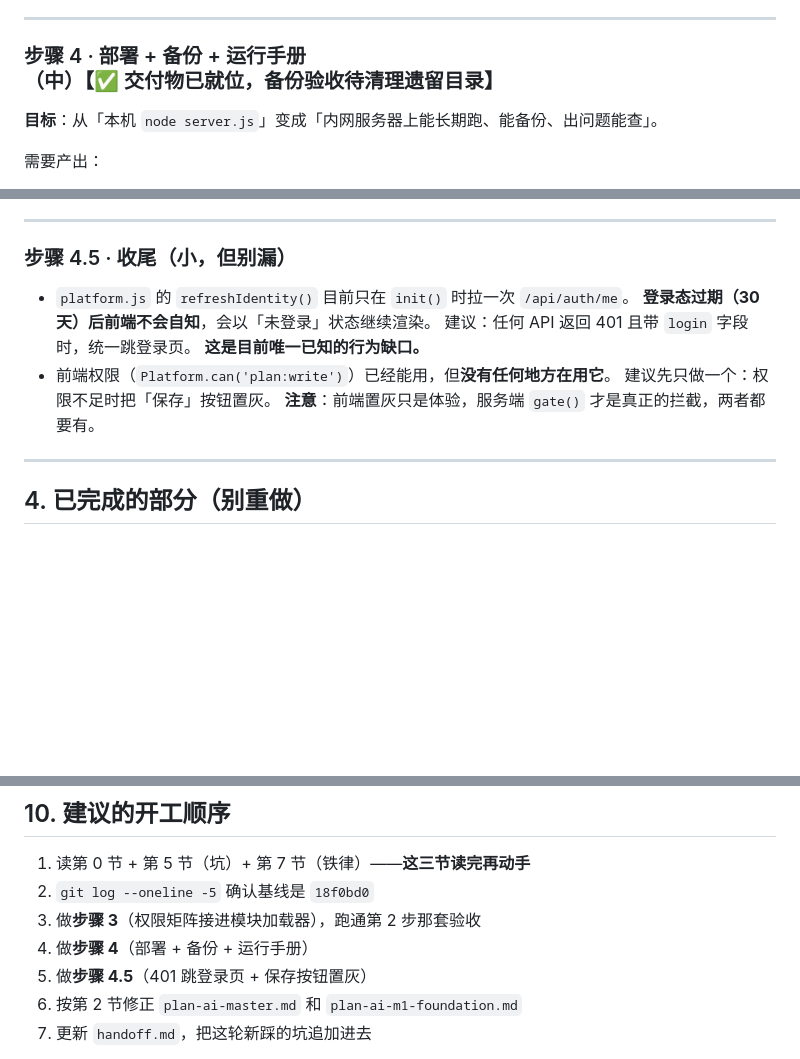
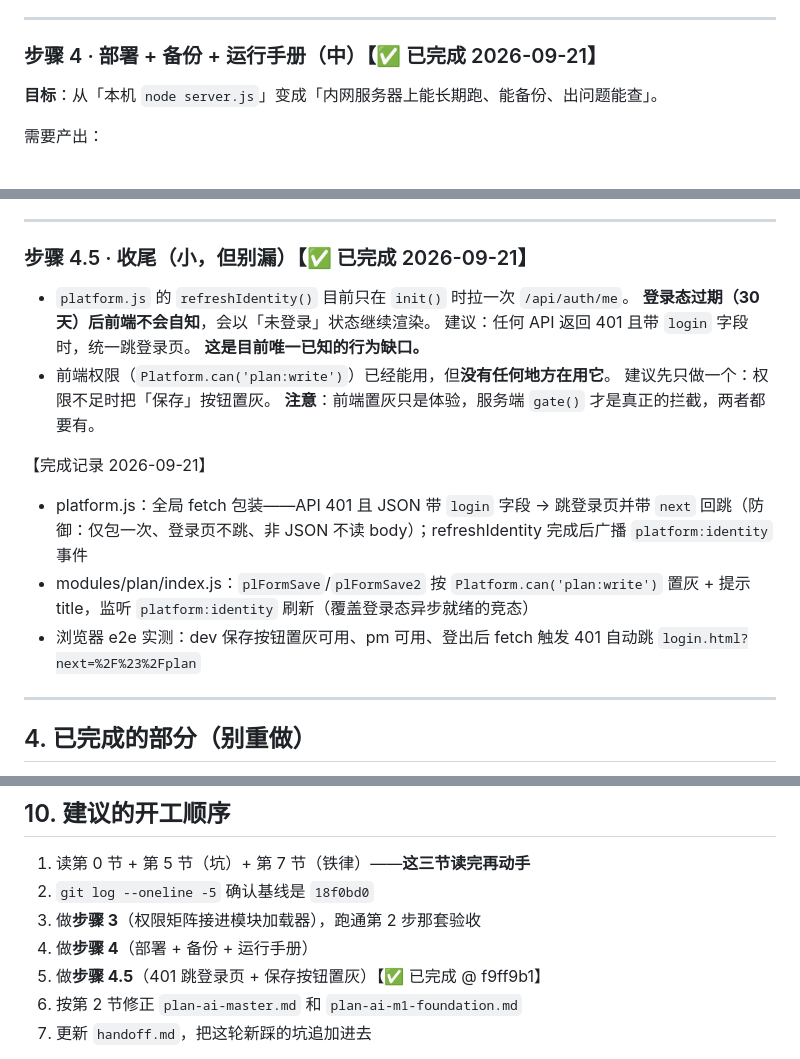
Before and after one commit to divergentolivia-del/iSolarCloudProjectManage, a Markdown page: docs/plan-ai-m1-tasks.md, 3 parts joined by grey strips. GitHub-like rendering; blank space fills up the shorter version.

Commit message:
docs(m1): 工单与主文档更新 — 步骤 4 验收闭环、4.5 完成、M1 进度刷新
Co-Authored-By: SGAI+ Agent <sgai-plus@agent.local>

```diff
--- a/docs/plan-ai-m1-tasks.md
+++ b/docs/plan-ai-m1-tasks.md
@@ -145,7 +145,7 @@ auth 模块→db.js，db 模块顶层读 env，晚设就绑到项目真实 data/
 
 ---
 
-### 步骤 4 · 部署 + 备份 + 运行手册（**中**）【✅ 交付物已就位，备份验收待清理遗留目录】
+### 步骤 4 · 部署 + 备份 + 运行手册（**中**）【✅ 已完成 2026-09-21】
 
 **目标**：从「本机 `node server.js`」变成「内网服务器上能长期跑、能备份、出问题能查」。
 
@@ -174,7 +174,7 @@ runbook.md 已合并进 ops-manual.md，避免两本手册）。
 
 ---
 
-### 步骤 4.5 · 收尾（**小，但别漏**）
+### 步骤 4.5 · 收尾（**小，但别漏**）【✅ 已完成 2026-09-21】
 
 - `platform.js` 的 `refreshIdentity()` 目前只在 `init()` 时拉一次 `/api/auth/me`。
   **登录态过期（30 天）后前端不会自知**，会以「未登录」状态继续渲染。
@@ -183,6 +183,11 @@ runbook.md 已合并进 ops-manual.md，避免两本手册）。
 - 前端权限（`Platform.can('plan:write')`）已经能用，但**没有任何地方在用它**。
   建议先只做一个：权限不足时把「保存」按钮置灰。
   **注意**：前端置灰只是体验，服务端 `gate()` 才是真正的拦截，两者都要有。
+
+【完成记录 2026-09-21】
+- platform.js：全局 fetch 包装——API 401 且 JSON 带 `login` 字段 → 跳登录页并带 `next` 回跳（防御：仅包一次、登录页不跳、非 JSON 不读 body）；refreshIdentity 完成后广播 `platform:identity` 事件
+- modules/plan/index.js：`plFormSave`/`plFormSave2` 按 `Platform.can('plan:write')` 置灰 + 提示 title，监听 `platform:identity` 刷新（覆盖登录态异步就绪的竞态）
+- 浏览器 e2e 实测：dev 保存按钮置灰可用、pm 可用、登出后 fetch 触发 401 自动跳 `login.html?next=%2F%23%2Fplan`
 
 ---
 
@@ -376,7 +381,7 @@ M1 不需要为它做任何额外的事。
 2. `git log --oneline -5` 确认基线是 `18f0bd0`
 3. 做**步骤 3**（权限矩阵接进模块加载器），跑通第 2 步那套验收
 4. 做**步骤 4**（部署 + 备份 + 运行手册）
-5. 做**步骤 4.5**（401 跳登录页 + 保存按钮置灰）
+5. 做**步骤 4.5**（401 跳登录页 + 保存按钮置灰）【✅ 已完成 @ f9ff9b1】
 6. 按第 2 节修正 `plan-ai-master.md` 和 `plan-ai-m1-foundation.md`
 7. 更新 `handoff.md`，把这轮新踩的坑追加进去
 
```
Also changed, not shown: docs/plan-ai-master.md (+2 -2 lines).
